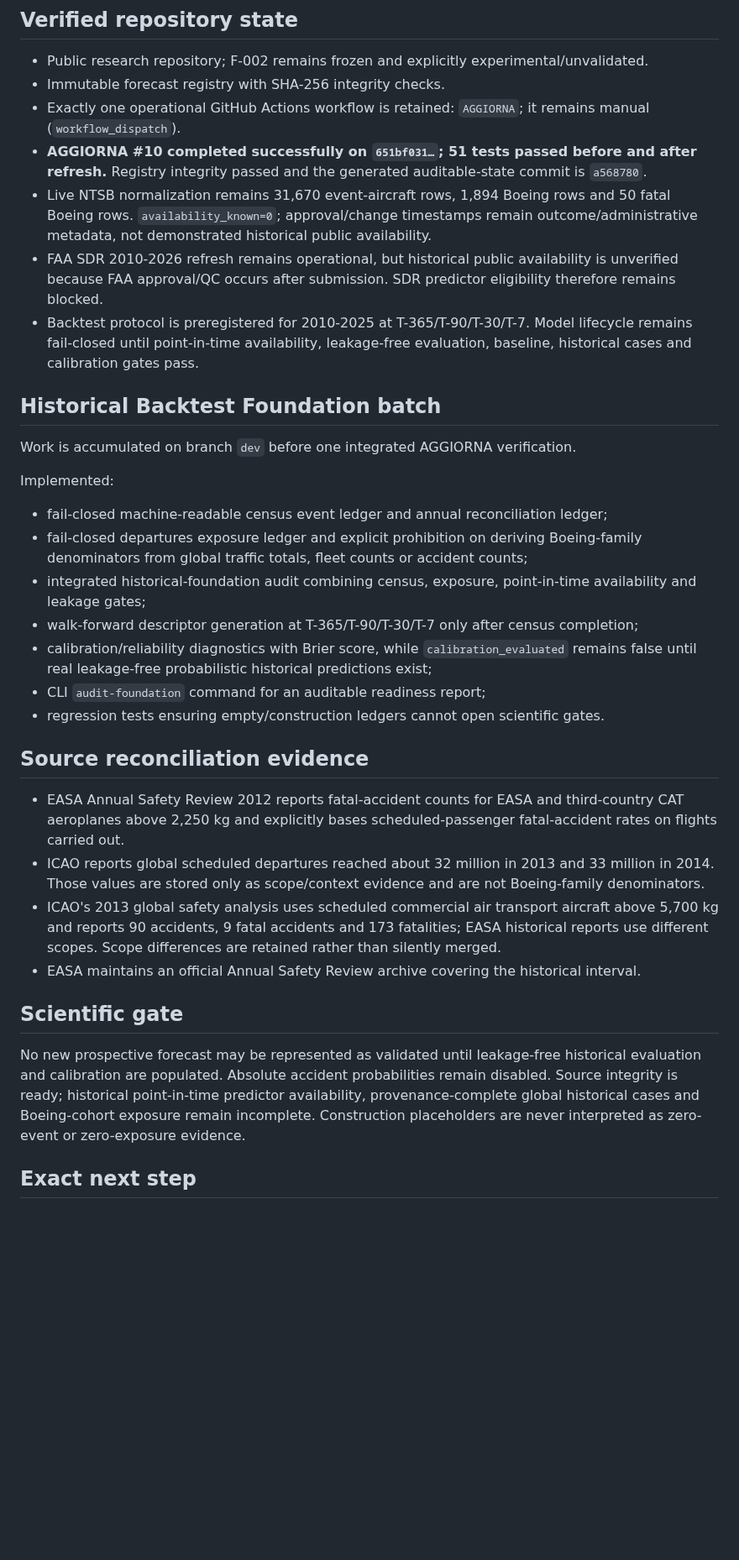
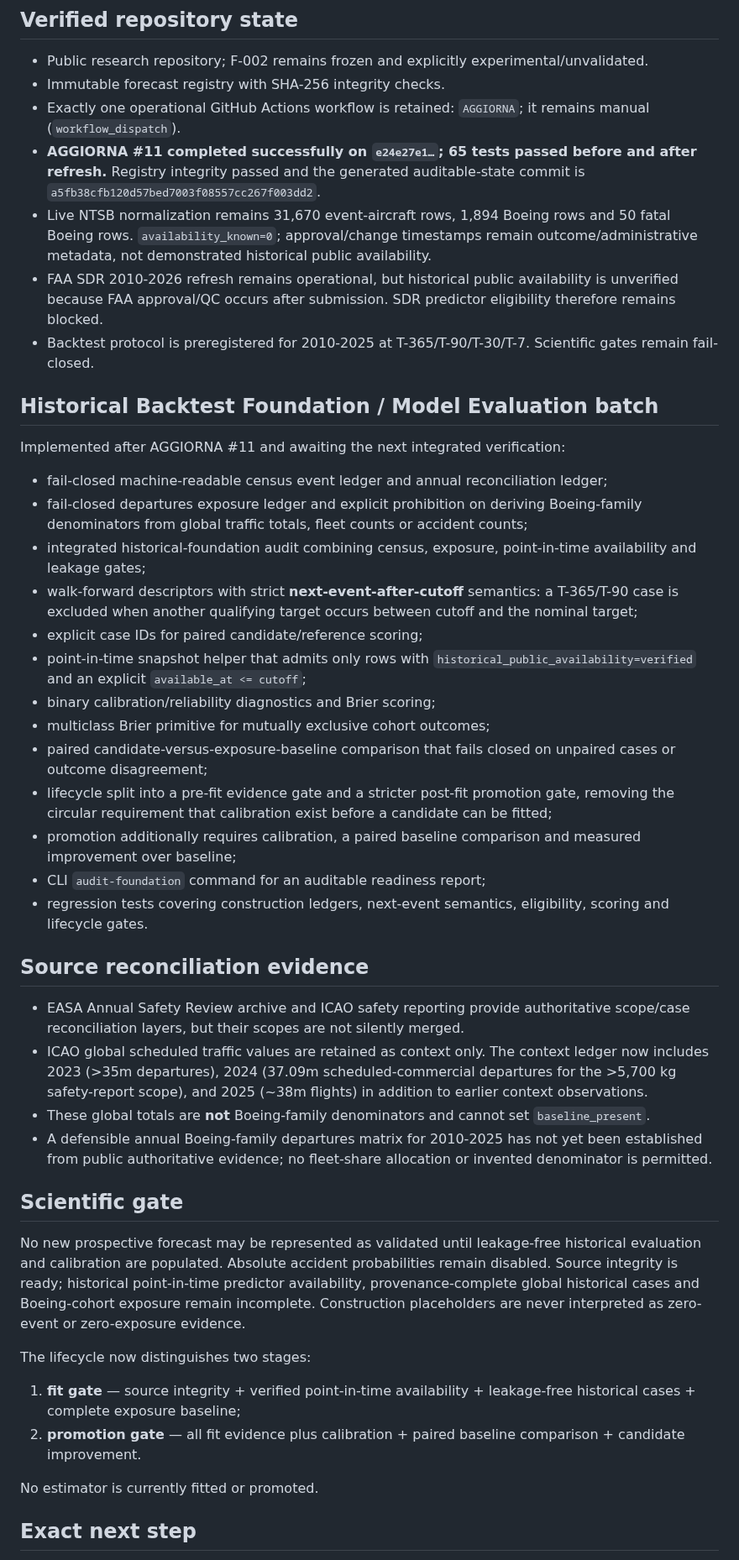
Before and after one commit to rubenpatane/bsfm-forecast-observatory, a Markdown page: docs/PROJECT-STATE.md, the part around one of its changes. Shown at 84% size. GitHub-like rendering; blank space fills up the shorter version.

Commit message:
docs(state): record AGGIORNA 11 and evaluation batch progress

```diff
--- a/docs/PROJECT-STATE.md
+++ b/docs/PROJECT-STATE.md
@@ -6,30 +6,40 @@ Updated: 2026-09-05
 - Public research repository; F-002 remains frozen and explicitly experimental/unvalidated.
 - Immutable forecast registry with SHA-256 integrity checks.
 - Exactly one operational GitHub Actions workflow is retained: `AGGIORNA`; it remains manual (`workflow_dispatch`).
-- **AGGIORNA #10 completed successfully on `651bf031…`; 51 tests passed before and after refresh.** Registry integrity passed and the generated auditable-state commit is `a568780`.
+- **AGGIORNA #11 completed successfully on `e24e27e1…`; 65 tests passed before and after refresh.** Registry integrity passed and the generated auditable-state commit is `a5fb38cfb120d57bed7003f08557cc267f003dd2`.
 - Live NTSB normalization remains 31,670 event-aircraft rows, 1,894 Boeing rows and 50 fatal Boeing rows. `availability_known=0`; approval/change timestamps remain outcome/administrative metadata, not demonstrated historical public availability.
 - FAA SDR 2010-2026 refresh remains operational, but historical public availability is unverified because FAA approval/QC occurs after submission. SDR predictor eligibility therefore remains blocked.
-- Backtest protocol is preregistered for 2010-2025 at T-365/T-90/T-30/T-7. Model lifecycle remains fail-closed until point-in-time availability, leakage-free evaluation, baseline, historical cases and calibration gates pass.
+- Backtest protocol is preregistered for 2010-2025 at T-365/T-90/T-30/T-7. Scientific gates remain fail-closed.
 
-## Historical Backtest Foundation batch
-Work is accumulated on branch `dev` before one integrated AGGIORNA verification.
-
-Implemented:
+## Historical Backtest Foundation / Model Evaluation batch
+Implemented after AGGIORNA #11 and awaiting the next integrated verification:
 - fail-closed machine-readable census event ledger and annual reconciliation ledger;
 - fail-closed departures exposure ledger and explicit prohibition on deriving Boeing-family denominators from global traffic totals, fleet counts or accident counts;
 - integrated historical-foundation audit combining census, exposure, point-in-time availability and leakage gates;
-- walk-forward descriptor generation at T-365/T-90/T-30/T-7 only after census completion;
-- calibration/reliability diagnostics with Brier score, while `calibration_evaluated` remains false until real leakage-free probabilistic historical predictions exist;
+- walk-forward descriptors with strict **next-event-after-cutoff** semantics: a T-365/T-90 case is excluded when another qualifying target occurs between cutoff and the nominal target;
+- explicit case IDs for paired candidate/reference scoring;
+- point-in-time snapshot helper that admits only rows with `historical_public_availability=verified` and an explicit `available_at <= cutoff`;
+- binary calibration/reliability diagnostics and Brier scoring;
+- multiclass Brier primitive for mutually exclusive cohort outcomes;
+- paired candidate-versus-exposure-baseline comparison that fails closed on unpaired cases or outcome disagreement;
+- lifecycle split into a pre-fit evidence gate and a stricter post-fit promotion gate, removing the circular requirement that calibration exist before a candidate can be fitted;
+- promotion additionally requires calibration, a paired baseline comparison and measured improvement over baseline;
 - CLI `audit-foundation` command for an auditable readiness report;
-- regression tests ensuring empty/construction ledgers cannot open scientific gates.
+- regression tests covering construction ledgers, next-event semantics, eligibility, scoring and lifecycle gates.
 
 ## Source reconciliation evidence
-- EASA Annual Safety Review 2012 reports fatal-accident counts for EASA and third-country CAT aeroplanes above 2,250 kg and explicitly bases scheduled-passenger fatal-accident rates on flights carried out.
-- ICAO reports global scheduled departures reached about 32 million in 2013 and 33 million in 2014. Those values are stored only as scope/context evidence and are not Boeing-family denominators.
-- ICAO's 2013 global safety analysis uses scheduled commercial air transport aircraft above 5,700 kg and reports 90 accidents, 9 fatal accidents and 173 fatalities; EASA historical reports use different scopes. Scope differences are retained rather than silently merged.
-- EASA maintains an official Annual Safety Review archive covering the historical interval.
+- EASA Annual Safety Review archive and ICAO safety reporting provide authoritative scope/case reconciliation layers, but their scopes are not silently merged.
+- ICAO global scheduled traffic values are retained as context only. The context ledger now includes 2023 (>35m departures), 2024 (37.09m scheduled-commercial departures for the >5,700 kg safety-report scope), and 2025 (~38m flights) in addition to earlier context observations.
+- These global totals are **not** Boeing-family denominators and cannot set `baseline_present`.
+- A defensible annual Boeing-family departures matrix for 2010-2025 has not yet been established from public authoritative evidence; no fleet-share allocation or invented denominator is permitted.
 
 ## Scientific gate
 No new prospective forecast may be represented as validated until leakage-free historical evaluation and calibration are populated. Absolute accident probabilities remain disabled. Source integrity is ready; historical point-in-time predictor availability, provenance-complete global historical cases and Boeing-cohort exposure remain incomplete. Construction placeholders are never interpreted as zero-event or zero-exposure evidence.
 
+The lifecycle now distinguishes two stages:
+1. **fit gate** — source integrity + verified point-in-time availability + leakage-free historical cases + complete exposure baseline;
+2. **promotion gate** — all fit evidence plus calibration + paired baseline comparison + candidate improvement.
+
+No estimator is currently fitted or promoted.
+
 ## Exact next step
```
Also changed, not shown: other parts of docs/PROJECT-STATE.md (+1 -1 lines).
